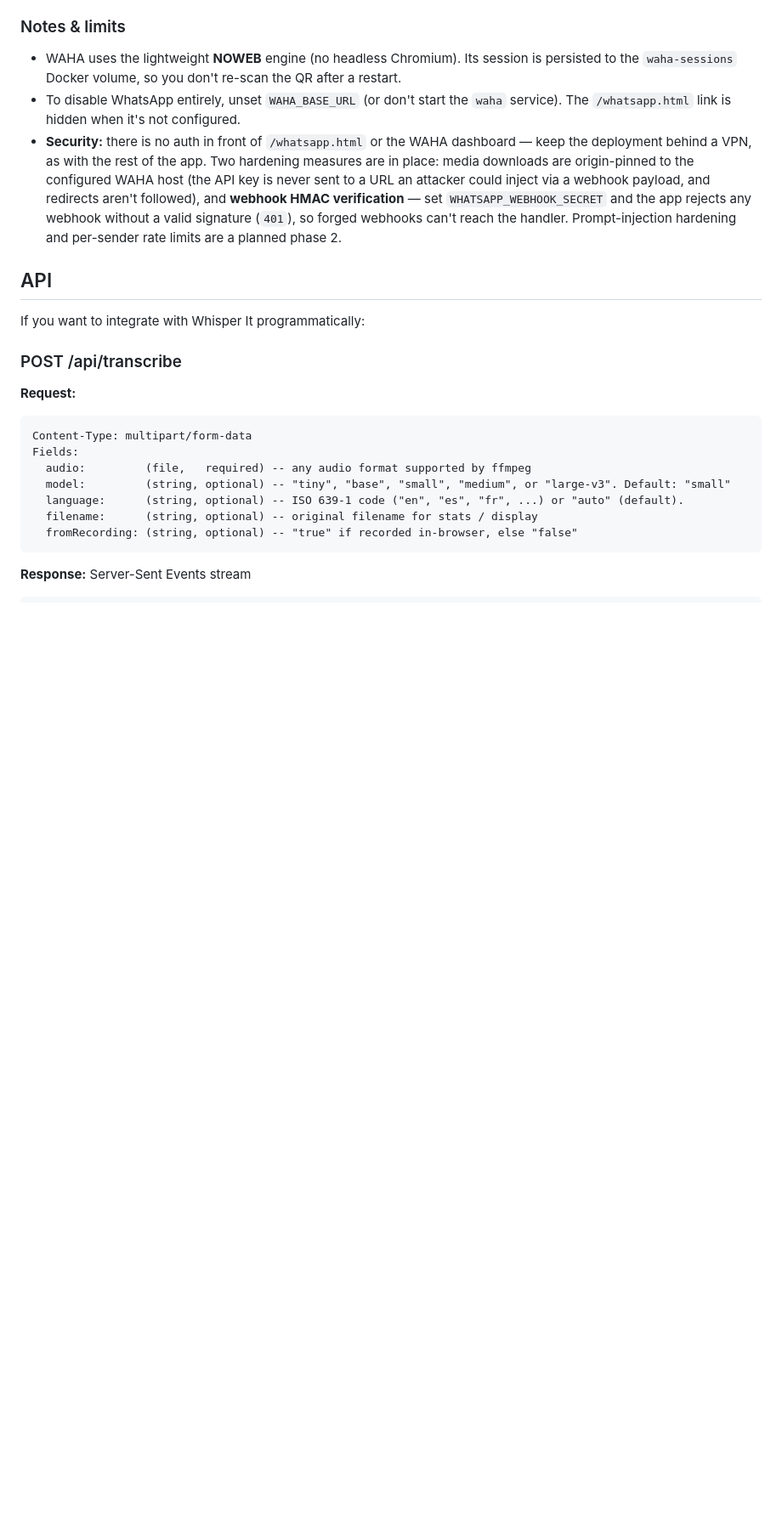
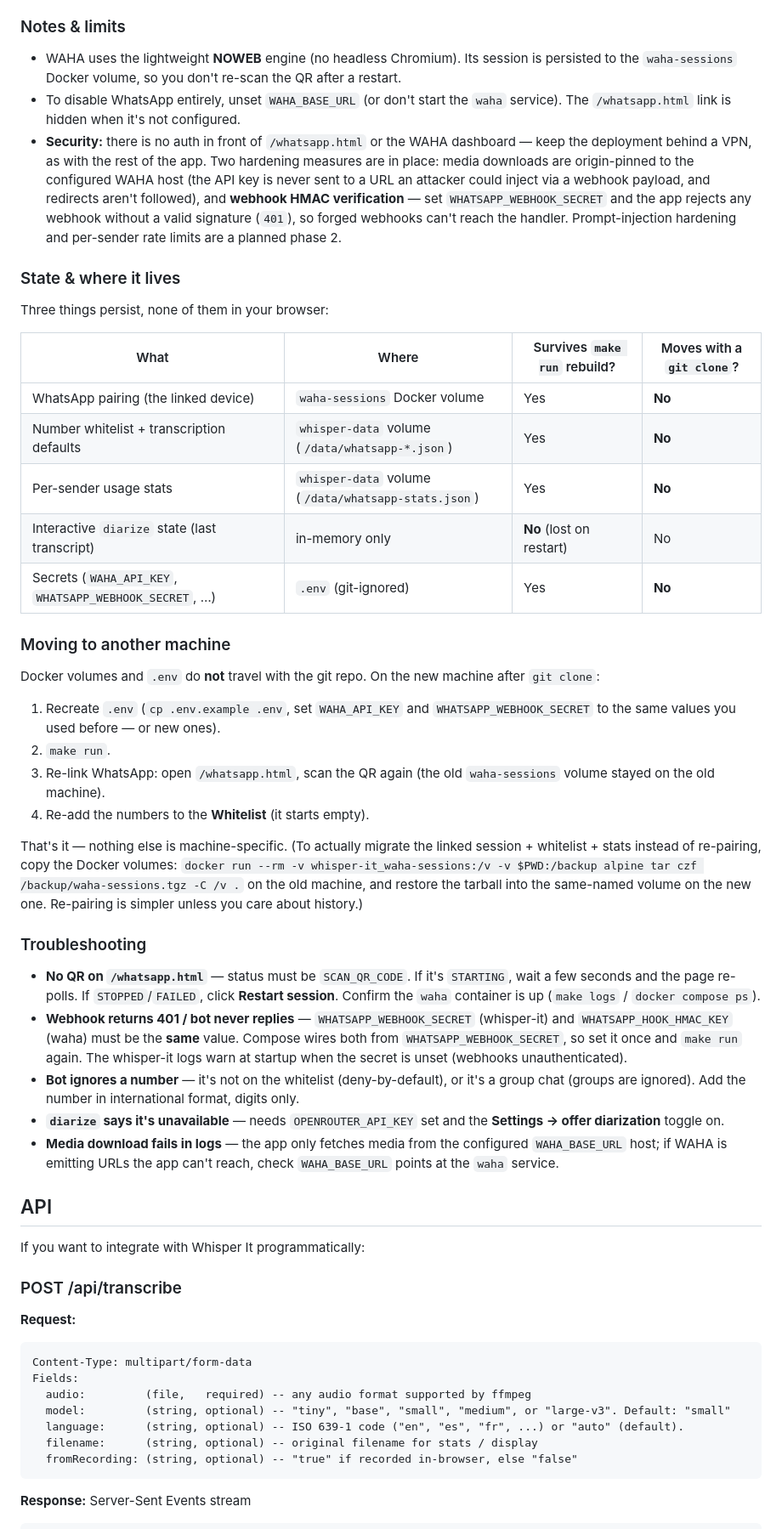
Before and after one commit to lukevenediger/whisper-it, a Markdown page: README.md, the part around the change. Shown at 85% size. GitHub-like rendering; blank space fills up the shorter version.

```diff
--- a/README.md
+++ b/README.md
@@ -231,6 +231,37 @@ make run
 - WAHA uses the lightweight **NOWEB** engine (no headless Chromium). Its session is persisted to the `waha-sessions` Docker volume, so you don't re-scan the QR after a restart.
 - To disable WhatsApp entirely, unset `WAHA_BASE_URL` (or don't start the `waha` service). The `/whatsapp.html` link is hidden when it's not configured.
 - **Security:** there is no auth in front of `/whatsapp.html` or the WAHA dashboard — keep the deployment behind a VPN, as with the rest of the app. Two hardening measures are in place: media downloads are origin-pinned to the configured WAHA host (the API key is never sent to a URL an attacker could inject via a webhook payload, and redirects aren't followed), and **webhook HMAC verification** — set `WHATSAPP_WEBHOOK_SECRET` and the app rejects any webhook without a valid signature (`401`), so forged webhooks can't reach the handler. Prompt-injection hardening and per-sender rate limits are a planned phase 2.
+
+### State & where it lives
+
+Three things persist, none of them in your browser:
+
+| What                                                   | Where                                               | Survives `make run` rebuild? | Moves with a `git clone`? |
+| ------------------------------------------------------ | --------------------------------------------------- | ---------------------------- | ------------------------- |
+| WhatsApp pairing (the linked device)                   | `waha-sessions` Docker volume                       | Yes                          | **No**                    |
+| Number whitelist + transcription defaults              | `whisper-data` volume (`/data/whatsapp-*.json`)     | Yes                          | **No**                    |
+| Per-sender usage stats                                 | `whisper-data` volume (`/data/whatsapp-stats.json`) | Yes                          | **No**                    |
+| Interactive `diarize` state (last transcript)          | in-memory only                                      | **No** (lost on restart)     | No                        |
+| Secrets (`WAHA_API_KEY`, `WHATSAPP_WEBHOOK_SECRET`, …) | `.env` (git-ignored)                                | Yes                          | **No**                    |
+
+### Moving to another machine
+
+Docker volumes and `.env` do **not** travel with the git repo. On the new machine after `git clone`:
+
+1. Recreate `.env` (`cp .env.example .env`, set `WAHA_API_KEY` and `WHATSAPP_WEBHOOK_SECRET` to the same values you used before — or new ones).
+2. `make run`.
+3. Re-link WhatsApp: open `/whatsapp.html`, scan the QR again (the old `waha-sessions` volume stayed on the old machine).
+4. Re-add the numbers to the **Whitelist** (it starts empty).
+
+That's it — nothing else is machine-specific. (To actually migrate the linked session + whitelist + stats instead of re-pairing, copy the Docker volumes: `docker run --rm -v whisper-it_waha-sessions:/v -v $PWD:/backup alpine tar czf /backup/waha-sessions.tgz -C /v .` on the old machine, and restore the tarball into the same-named volume on the new one. Re-pairing is simpler unless you care about history.)
+
+### Troubleshooting
+
+- **No QR on `/whatsapp.html`** — status must be `SCAN_QR_CODE`. If it's `STARTING`, wait a few seconds and the page re-polls. If `STOPPED`/`FAILED`, click **Restart session**. Confirm the `waha` container is up (`make logs` / `docker compose ps`).
+- **Webhook returns 401 / bot never replies** — `WHATSAPP_WEBHOOK_SECRET` (whisper-it) and `WHATSAPP_HOOK_HMAC_KEY` (waha) must be the **same** value. Compose wires both from `WHATSAPP_WEBHOOK_SECRET`, so set it once and `make run` again. The whisper-it logs warn at startup when the secret is unset (webhooks unauthenticated).
+- **Bot ignores a number** — it's not on the whitelist (deny-by-default), or it's a group chat (groups are ignored). Add the number in international format, digits only.
+- **`diarize` says it's unavailable** — needs `OPENROUTER_API_KEY` set and the **Settings → offer diarization** toggle on.
+- **Media download fails in logs** — the app only fetches media from the configured `WAHA_BASE_URL` host; if WAHA is emitting URLs the app can't reach, check `WAHA_BASE_URL` points at the `waha` service.
 
 ## API
 
```
Also changed, not shown: CLAUDE.md (+24 -22 lines), docs/plans/2026-06-22-whatsapp-transcription-design.md (added, +126 -0 lines).
